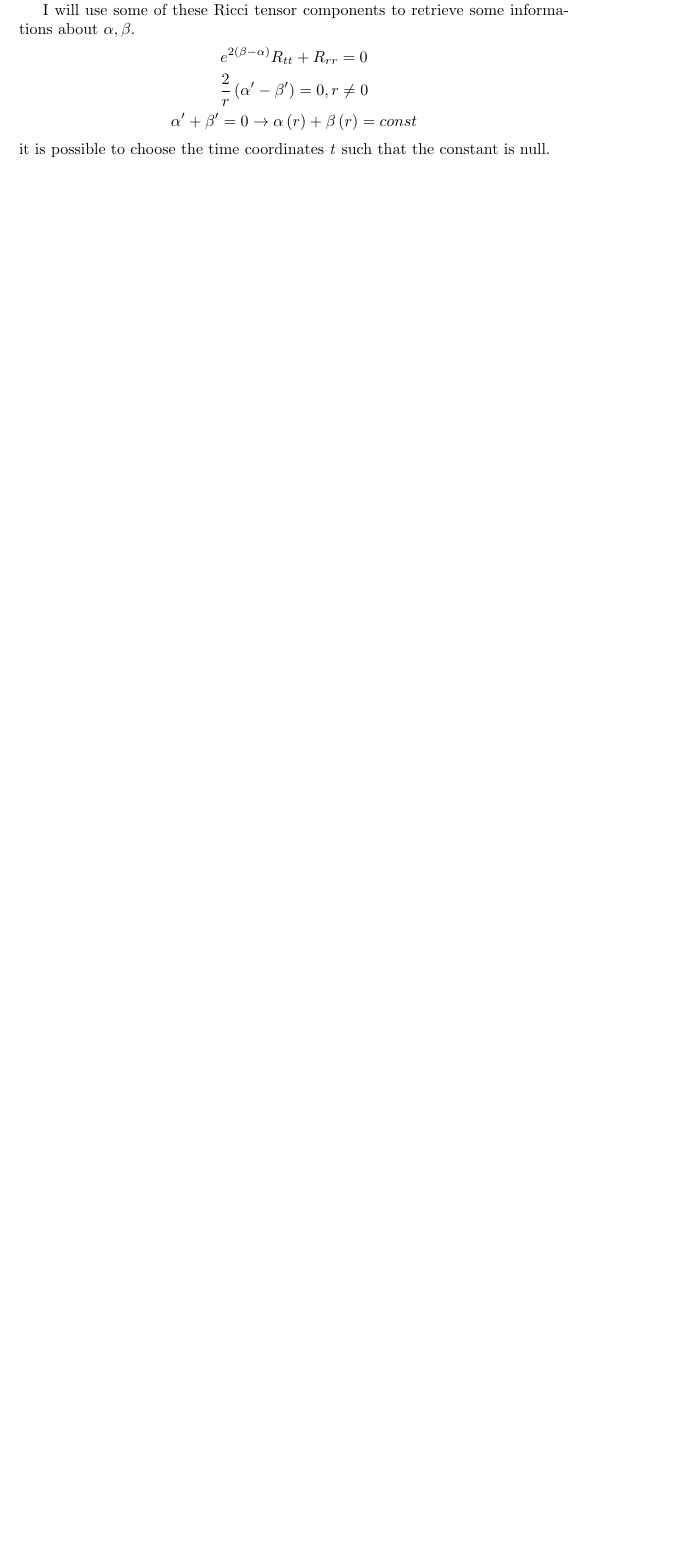
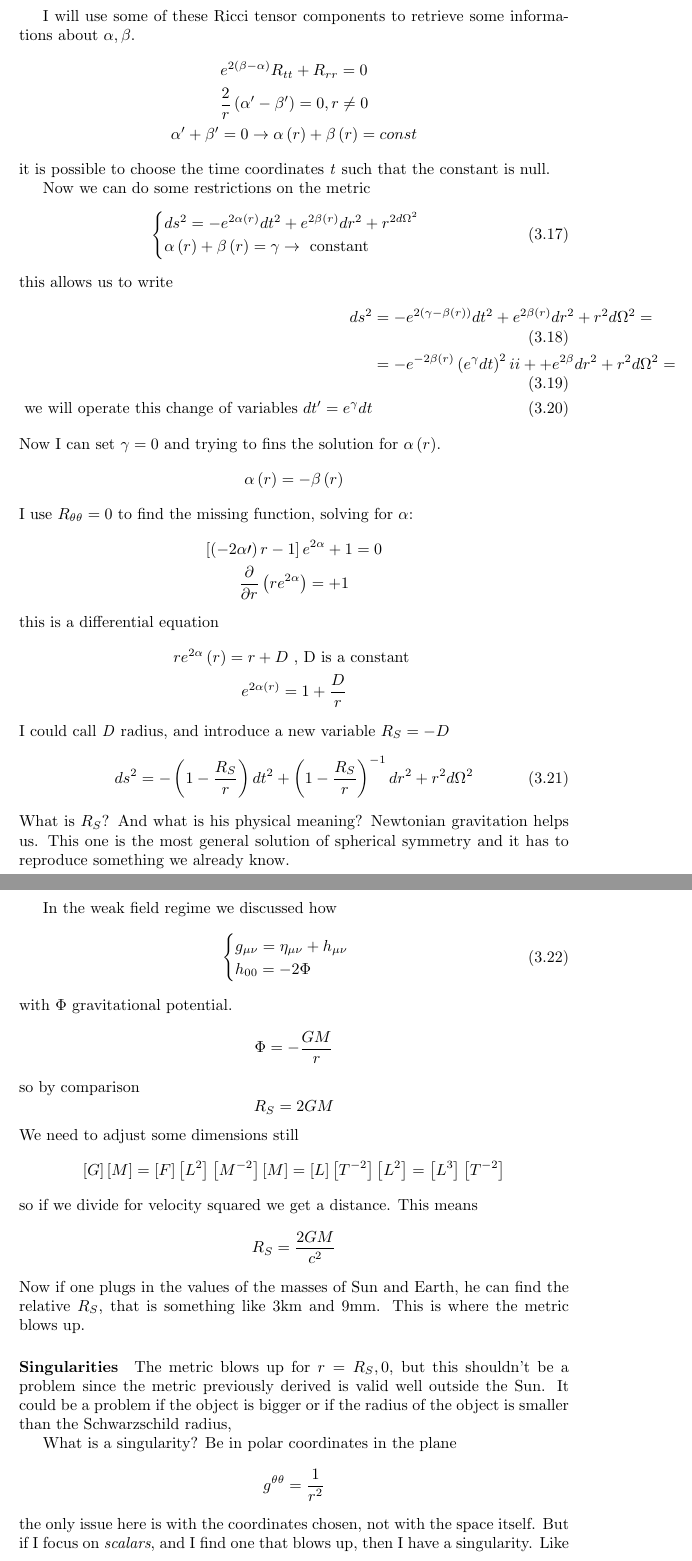
Before and after one commit to BelliLuigi/RG, a LaTeX thesis (main.tex, which reads lec16.tex): part of page 76 of 76 before the commit and two parts of pages 77 and 78 of 78 after it, the two joined at a grey line, cut so that both start at the same text, the shorter picture padded with empty space. Compiled offline with pdfLaTeX.

Commit message:
done lec 16

```diff
--- a/lec16.tex
+++ b/lec16.tex
@@ -127,3 +127,73 @@ e^{2\left( \beta -\alpha  \right)}R_{tt} + R_{rr} = 0 \\
 \alpha '+ \beta ' = 0 \to  \alpha \left( r \right)+\beta \left( r \right) = const
 \end{gather*}
 it is possible to choose the time coordinates \emph{t} such that the constant is null.
+
+Now we can do some restrictions on the metric
+\begin{equation}
+\begin{cases}
+ds^{2} = -e ^{2\alpha \left( r \right)}dt^{2} + e^{2\beta \left( r \right)} dr^{2} + r^{2 d\Omega ^{2}} \\
+ \alpha \left( r  \right) + \beta \left( r \right) = \gamma \to  \text{ constant }\\
+\end{cases}
+\end{equation}
+this allows us to write
+\begin{align}
+	ds^{2} &= -e^{2\left( \gamma  - \beta \left( r \right) \right)} dt^{2} + e^{2\beta \left( r \right)} dr^{2} + r^{2} d\Omega^{2} = \\
+	       & = -e ^{-2\beta \left( r \right)} \left( e^{\gamma }dt \right)^{2}i i ++ e^{2\beta }dr^{2} + r^{2} d\Omega ^{2} = \\
+	       \text{ we will operate this change of variables } dt^{\prime } = e^{\gamma }dt
+\end{align}
+Now I can set $\gamma =0$ and trying to fins the solution for $\alpha \left( r \right)$.
+\[
+\alpha \left( r \right) = - \beta \left( r \right)
+\]
+I use $R_{\theta \theta } = 0$ to find the missing function, solving for $\alpha $:
+\begin{gather*}
+	\left[ \left( -2\alpha \prime  \right)r-1\right]e^{2\alpha }+1 = 0 \\
+	\frac{\partial }{\partial r} \left( re^{2\alpha } \right) = +1
+\end{gather*}
+this is a differential equation
+\begin{gather*}
+re^{2\alpha }\left( r \right) = r + D \text{ , D is a constant } \\
+e^{2\alpha \left( r \right)} = 1 + \frac{D}{r}
+\end{gather*}
+I could call \emph{D} radius, and introduce a new variable $R_{S} = - D$
+\begin{equation}
+ds^{2} = - \left( 1- \frac{R_{S}}{r} \right)dt^{2} + \left( 1 - \frac{R_{S}}{r} \right)^{-1} dr^{2} + r^{2}d\Omega ^{2}
+\end{equation}
+What is $R_{S}$? And what is his physical meaning? Newtonian gravitation helps us. This one is the most  general solution of spherical symmetry and it has to reproduce something we already know.\par
+
+In the weak field regime we discussed how
+\begin{equation}
+\begin{cases}
+g_{\mu \nu } = \eta _{\mu \nu } + h_{\mu \nu } \\
+h_{00} = -2\Phi  \\
+\end{cases}
+\end{equation}
+with $\Phi $ gravitational potential.
+\[
+\Phi  =  - \frac{GM}{r}
+\]
+so by comparison
+\[
+R_{S} = 2GM
+\]
+We need to adjust some dimensions still
+\[
+\left[ G \right] \left[ M \right] = \left[ F \right]\left[ L^{2} \right]\left[ M^{-2} \right]\left[ M \right] = \left[ L \right]\left[ T^{-2} \right]\left[ L^{2} \right] = \left[ L^{3} \right]\left[ T^{-2} \right]
+\]
+so if we divide for velocity squared we get a distance. This means
+\[
+R_{S } = \frac{2GM}{c^{2}}
+\]
+Now if one plugs in the values of the masses of Sun and Earth, he can find the relative $R_{S}$, that is something like 3km and 9mm. This is where the metric blows up.\par
+
+\paragraph{Singularities}
+The metric blows up for $r = R_{S}, 0$, but this shouldn't be a problem since the metric previously derived is valid well outside the Sun. It could be a problem if the object is bigger or if the radius of the object is smaller than the Schwarzschild radius,\par
+What is a singularity?  Be in polar coordinates in the plane
+\[
+g^{\theta \theta } = \frac{1}{r^{2}}
+\]
+the only issue here is with the coordinates chosen, not with the space itself. But if I focus on \emph{scalars}, and I find one that blows up, then I have a singularity. Like
+\[
+R^{\mu \nu \rho \sigma }R_{\mu \nu \rho \sigma } = 48 \frac{G^{2}M^{2}}{r^{6}}
+\]
+we see that it blows up at $r=0$ but not at $r = R_{S}$
```
Also changed, not shown: main.pdf, lec16.tex (10 more changed lines), 8 other files.
